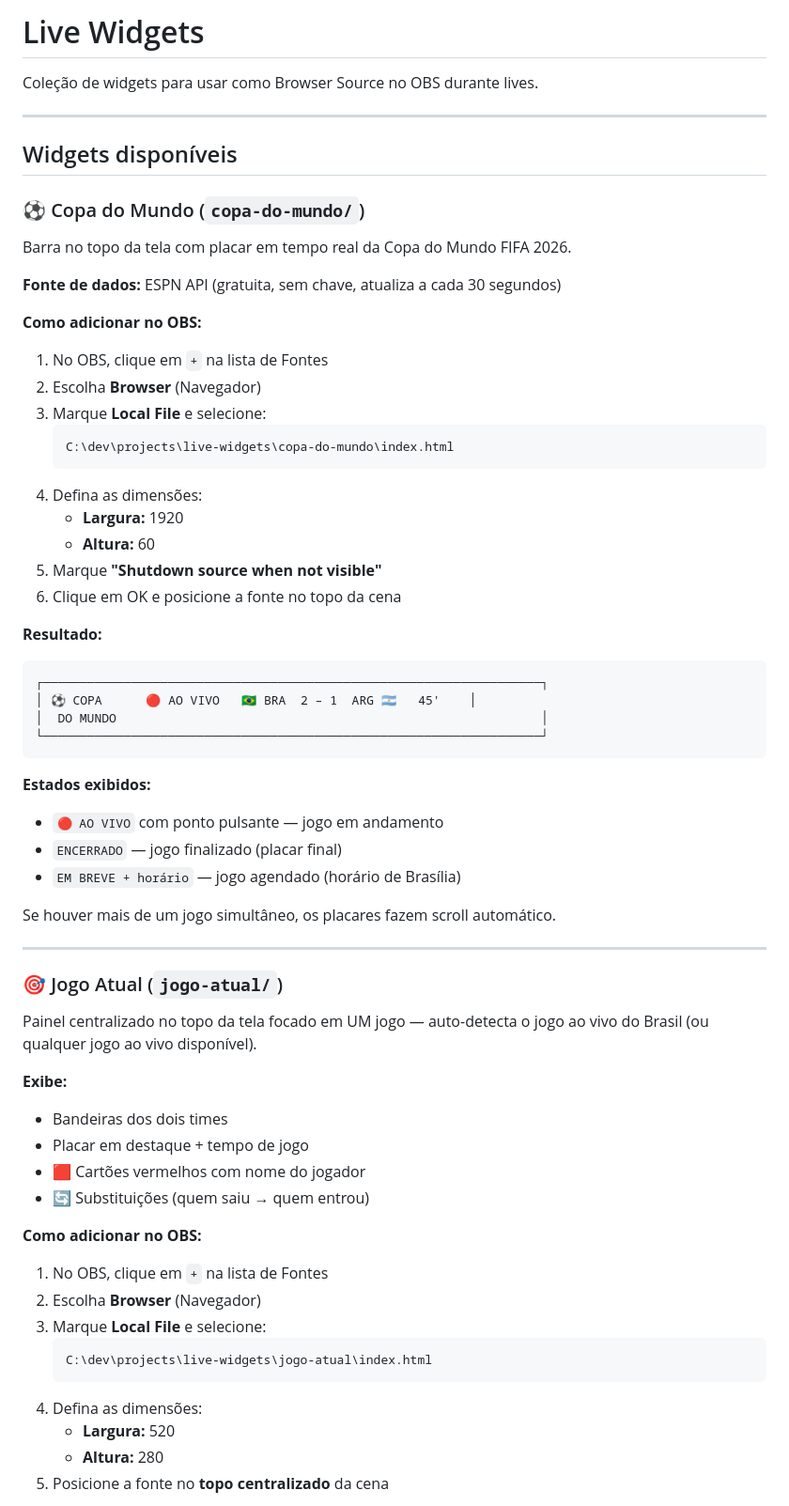
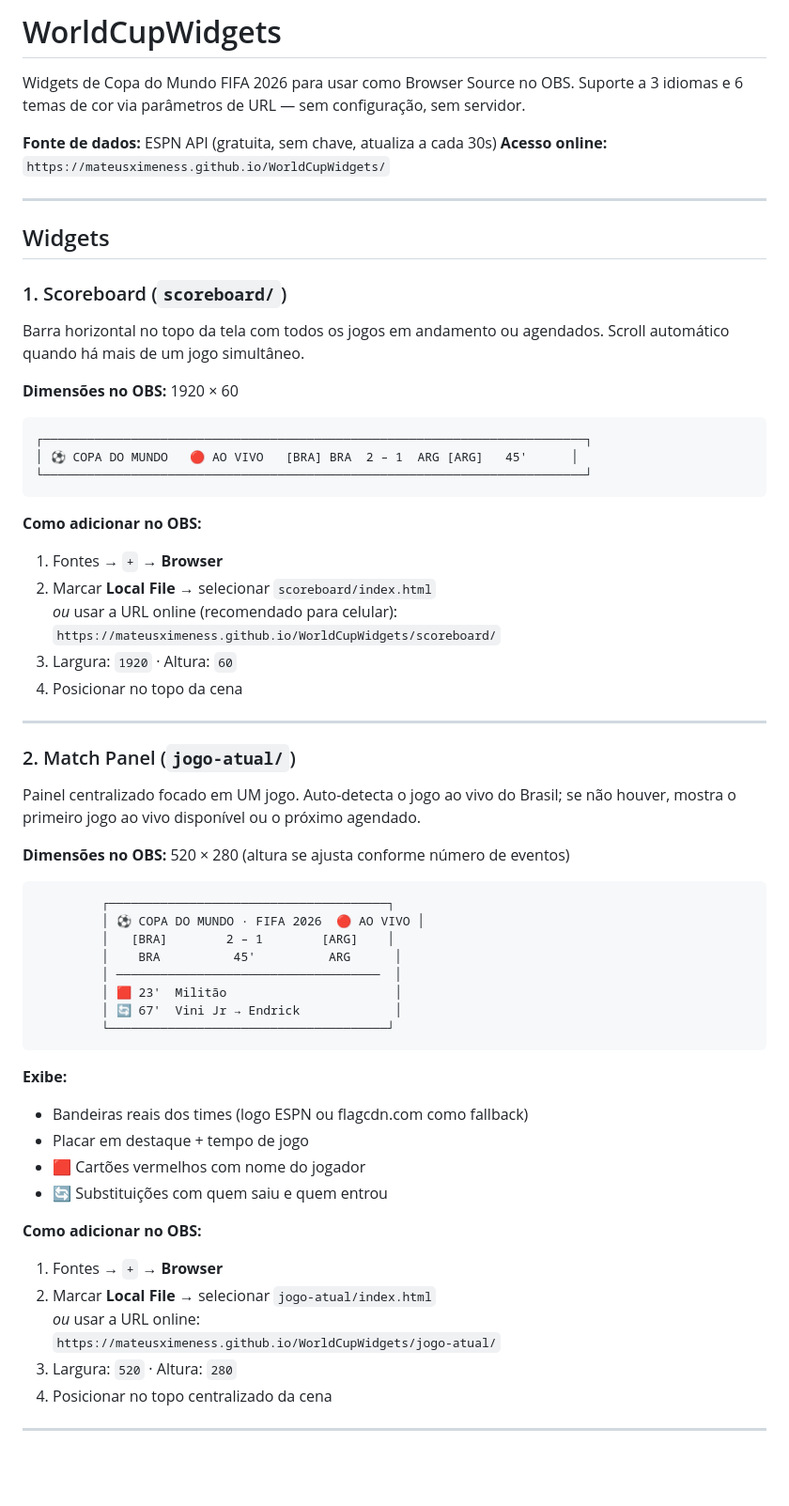
Before and after one commit to mateusximeness/WorldCupWidgets, a Markdown page: README.md, the part around one of its changes. Shown at 94% size. GitHub-like rendering; blank space fills up the shorter version.

Commit message:
docs: rewrite README for WorldCupWidgets with i18n and theme docs

````diff
--- a/README.md
+++ b/README.md
@@ -1,68 +1,69 @@
-# Live Widgets
+# WorldCupWidgets
 
-Coleção de widgets para usar como Browser Source no OBS durante lives.
+Widgets de Copa do Mundo FIFA 2026 para usar como Browser Source no OBS.
+Suporte a 3 idiomas e 6 temas de cor via parâmetros de URL — sem configuração, sem servidor.
+
+**Fonte de dados:** ESPN API (gratuita, sem chave, atualiza a cada 30s)
+**Acesso online:** `https://mateusximeness.github.io/WorldCupWidgets/`
 
 ---
 
-## Widgets disponíveis
+## Widgets
 
-### ⚽ Copa do Mundo (`copa-do-mundo/`)
+### 1. Scoreboard (`scoreboard/`)
 
-Barra no topo da tela com placar em tempo real da Copa do Mundo FIFA 2026.
+Barra horizontal no topo da tela com todos os jogos em andamento ou agendados.
+Scroll automático quando há mais de um jogo simultâneo.
 
-**Fonte de dados:** ESPN API (gratuita, sem chave, atualiza a cada 30 segundos)
+**Dimensões no OBS:** 1920 × 60
+
+```
+┌──────────────────────────────────────────────────────────────────────────┐
+│ ⚽ COPA DO MUNDO   🔴 AO VIVO   [BRA] BRA  2 – 1  ARG [ARG]   45'      │
+└──────────────────────────────────────────────────────────────────────────┘
+```
 
 **Como adicionar no OBS:**
-
-1. No OBS, clique em `+` na lista de Fontes
-2. Escolha **Browser** (Navegador)
-3. Marque **Local File** e selecione:
-   ```
-   C:\dev\projects\live-widgets\copa-do-mundo\index.html
-   ```
-4. Defina as dimensões:
-   - **Largura:** 1920
-   - **Altura:** 60
-5. Marque **"Shutdown source when not visible"**
-6. Clique em OK e posicione a fonte no topo da cena
-
-**Resultado:**
-```
-┌────────────────────────────────────────────────────────────────────┐
-│ ⚽ COPA      🔴 AO VIVO   🇧🇷 BRA  2 – 1  ARG 🇦🇷   45'    │
-│  DO MUNDO                                                          │
-└────────────────────────────────────────────────────────────────────┘
-```
-
-**Estados exibidos:**
-- `🔴 AO VIVO` com ponto pulsante — jogo em andamento
-- `ENCERRADO` — jogo finalizado (placar final)
-- `EM BREVE + horário` — jogo agendado (horário de Brasília)
-
-Se houver mais de um jogo simultâneo, os placares fazem scroll automático.
+1. Fontes → `+` → **Browser**
+2. Marcar **Local File** → selecionar `scoreboard/index.html`
+   _ou_ usar a URL online (recomendado para celular):
+   `https://mateusximeness.github.io/WorldCupWidgets/scoreboard/`
+3. Largura: `1920` · Altura: `60`
+4. Posicionar no topo da cena
 
 ---
 
-### 🎯 Jogo Atual (`jogo-atual/`)
+### 2. Match Panel (`jogo-atual/`)
 
-Painel centralizado no topo da tela focado em UM jogo — auto-detecta o jogo ao vivo do Brasil (ou qualquer jogo ao vivo disponível).
+Painel centralizado focado em UM jogo. Auto-detecta o jogo ao vivo do Brasil;
+se não houver, mostra o primeiro jogo ao vivo disponível ou o próximo agendado.
+
+**Dimensões no OBS:** 520 × 280 (altura se ajusta conforme número de eventos)
+
+```
+         ┌──────────────────────────────────────┐
+         │ ⚽ COPA DO MUNDO · FIFA 2026  🔴 AO VIVO │
+         │   [BRA]        2 – 1        [ARG]    │
+         │    BRA          45'          ARG      │
+         │ ────────────────────────────────────  │
+         │ 🟥 23'  Militão                       │
+         │ 🔄 67'  Vini Jr → Endrick             │
+         └──────────────────────────────────────┘
+```
 
 **Exibe:**
-- Bandeiras dos dois times
+- Bandeiras reais dos times (logo ESPN ou flagcdn.com como fallback)
 - Placar em destaque + tempo de jogo
 - 🟥 Cartões vermelhos com nome do jogador
-- 🔄 Substituições (quem saiu → quem entrou)
+- 🔄 Substituições com quem saiu e quem entrou
 
 **Como adicionar no OBS:**
+1. Fontes → `+` → **Browser**
+2. Marcar **Local File** → selecionar `jogo-atual/index.html`
+   _ou_ usar a URL online:
+   `https://mateusximeness.github.io/WorldCupWidgets/jogo-atual/`
+3. Largura: `520` · Altura: `280`
+4. Posicionar no topo centralizado da cena
 
-1. No OBS, clique em `+` na lista de Fontes
-2. Escolha **Browser** (Navegador)
-3. Marque **Local File** e selecione:
-   ```
-   C:\dev\projects\live-widgets\jogo-atual\index.html
-   ```
-4. Defina as dimensões:
-   - **Largura:** 520
-   - **Altura:** 280
-5. Posicione a fonte no **topo centralizado** da cena
+---
 
````
Also changed, not shown: other parts of README.md (+55 -17 lines).
